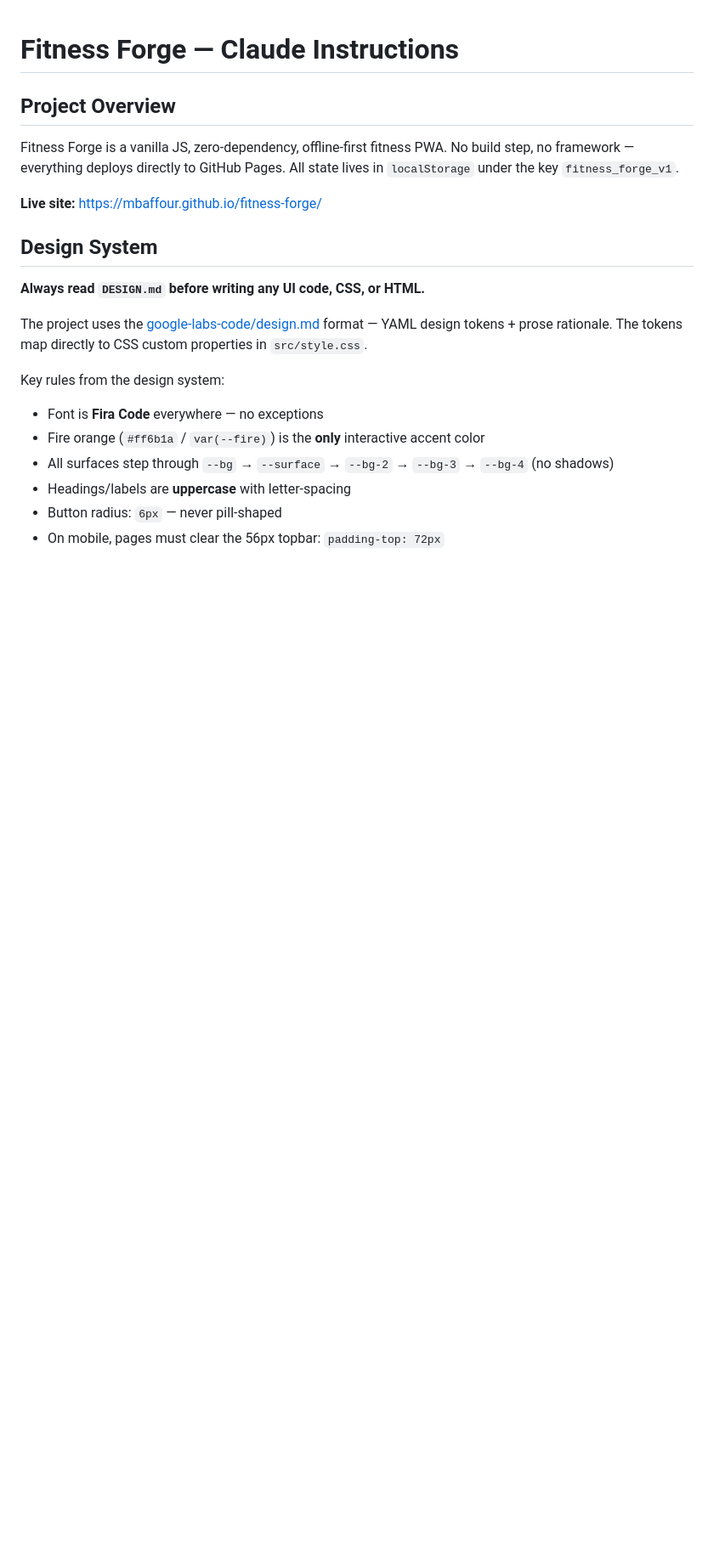
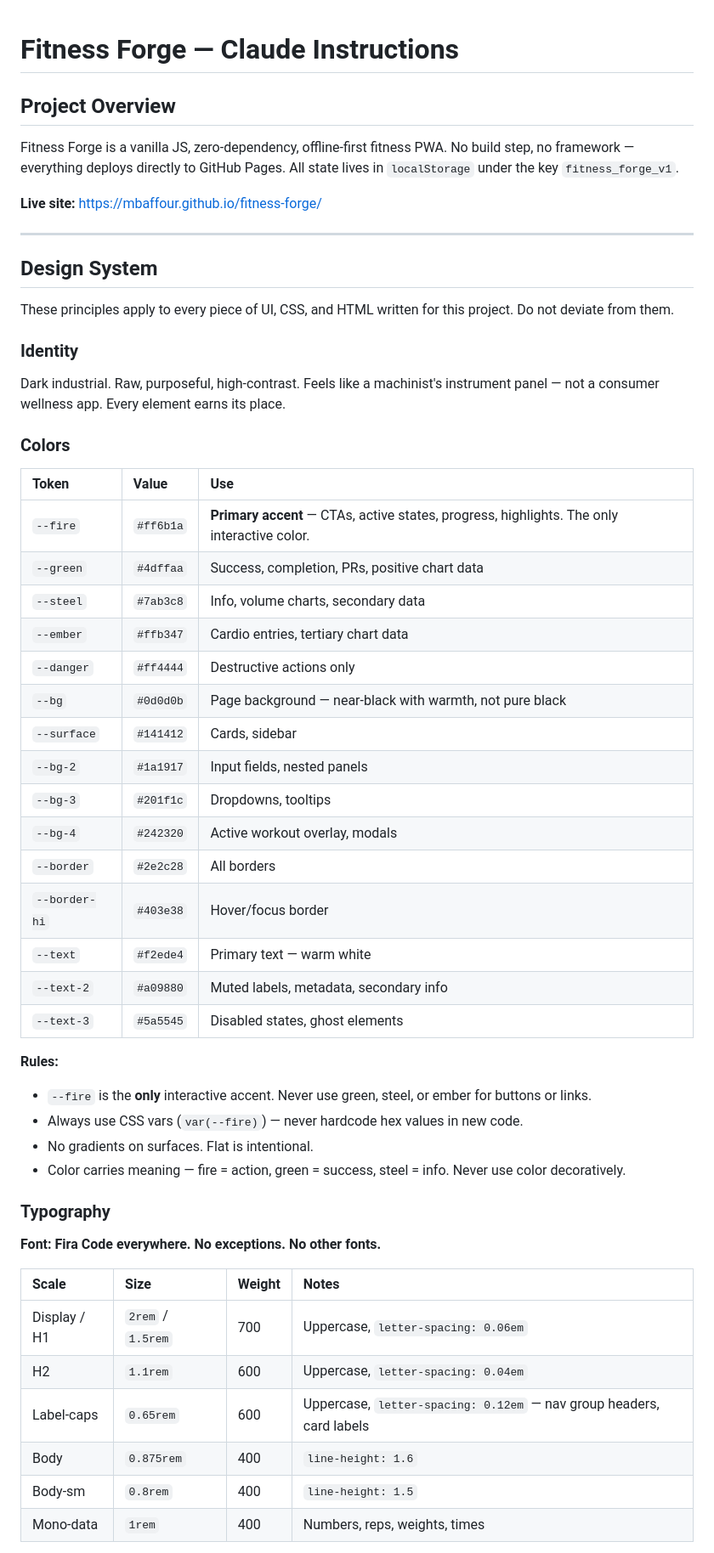
Before and after one commit to mbaffour/fitness-forge, a Markdown page: CLAUDE.md, the part around one of its changes. Shown at 85% size. GitHub-like rendering; blank space fills up the shorter version.

```diff
--- a/CLAUDE.md
+++ b/CLAUDE.md
@@ -6,16 +6,52 @@ Fitness Forge is a vanilla JS, zero-dependency, offline-first fitness PWA. No bu
 
 **Live site:** https://mbaffour.github.io/fitness-forge/
 
+---
+
 ## Design System
 
-**Always read `DESIGN.md` before writing any UI code, CSS, or HTML.**
+These principles apply to every piece of UI, CSS, and HTML written for this project. Do not deviate from them.
 
-The project uses the [google-labs-code/design.md](https://github.com/google-labs-code/design.md) format — YAML design tokens + prose rationale. The tokens map directly to CSS custom properties in `src/style.css`.
+### Identity
 
-Key rules from the design system:
-- Font is **Fira Code** everywhere — no exceptions
-- Fire orange (`#ff6b1a` / `var(--fire)`) is the **only** interactive accent color
-- All surfaces step through `--bg` → `--surface` → `--bg-2` → `--bg-3` → `--bg-4` (no shadows)
-- Headings/labels are **uppercase** with letter-spacing
-- Button radius: `6px` — never pill-shaped
-- On mobile, pages must clear the 56px topbar: `padding-top: 72px`
+Dark industrial. Raw, purposeful, high-contrast. Feels like a machinist's instrument panel — not a consumer wellness app. Every element earns its place.
+
+### Colors
+
+| Token | Value | Use |
+|:------|:------|:----|
+| `--fire` | `#ff6b1a` | **Primary accent** — CTAs, active states, progress, highlights. The only interactive color. |
+| `--green` | `#4dffaa` | Success, completion, PRs, positive chart data |
+| `--steel` | `#7ab3c8` | Info, volume charts, secondary data |
+| `--ember` | `#ffb347` | Cardio entries, tertiary chart data |
+| `--danger` | `#ff4444` | Destructive actions only |
+| `--bg` | `#0d0d0b` | Page background — near-black with warmth, not pure black |
+| `--surface` | `#141412` | Cards, sidebar |
+| `--bg-2` | `#1a1917` | Input fields, nested panels |
+| `--bg-3` | `#201f1c` | Dropdowns, tooltips |
+| `--bg-4` | `#242320` | Active workout overlay, modals |
+| `--border` | `#2e2c28` | All borders |
+| `--border-hi` | `#403e38` | Hover/focus border |
+| `--text` | `#f2ede4` | Primary text — warm white |
+| `--text-2` | `#a09880` | Muted labels, metadata, secondary info |
+| `--text-3` | `#5a5545` | Disabled states, ghost elements |
+
+**Rules:**
+- `--fire` is the **only** interactive accent. Never use green, steel, or ember for buttons or links.
+- Always use CSS vars (`var(--fire)`) — never hardcode hex values in new code.
+- No gradients on surfaces. Flat is intentional.
+- Color carries meaning — fire = action, green = success, steel = info. Never use color decoratively.
+
+### Typography
+
+**Font: Fira Code everywhere. No exceptions. No other fonts.**
+
+| Scale | Size | Weight | Notes |
+|:------|:-----|:-------|:------|
+| Display / H1 | `2rem` / `1.5rem` | 700 | Uppercase, `letter-spacing: 0.06em` |
+| H2 | `1.1rem` | 600 | Uppercase, `letter-spacing: 0.04em` |
+| Label-caps | `0.65rem` | 600 | Uppercase, `letter-spacing: 0.12em` — nav group headers, card labels |
+| Body | `0.875rem` | 400 | `line-height: 1.6` |
+| Body-sm | `0.8rem` | 400 | `line-height: 1.5` |
+| Mono-data | `1rem` | 400 | Numbers, reps, weights, times |
+
```
Also changed, not shown: other parts of CLAUDE.md (+59 -8 lines).
